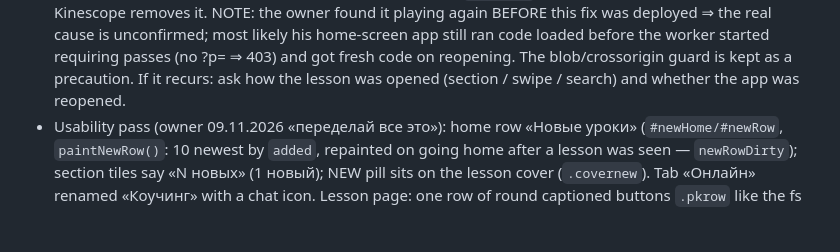
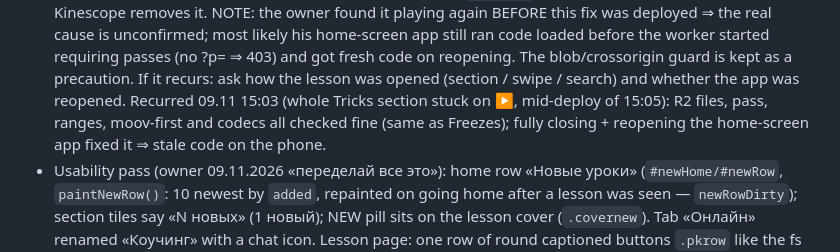
Before and after one commit to Fedosk1n/fedoskin-app, a Markdown page: CLAUDE.md, the part around the change. Drawn GitHub-style; blank space fills up the shorter version.

Commit message:
Notes: Tricks stuck on play was stale app code, fixed by reopening
Co-Authored-By: Claude Opus 5.5 <noreply@anthropic.com>
Claude-Session: https://claude.ai/code/session_01N4fo3PPLg1HrMZbcrDNtRY

```diff
--- a/CLAUDE.md
+++ b/CLAUDE.md
@@ -405,6 +405,8 @@
   again BEFORE this fix was deployed ⇒ the real cause is unconfirmed; most likely his home-screen app still ran code loaded
   before the worker started requiring passes (no ?p= ⇒ 403) and got fresh code on reopening. The blob/crossorigin guard is
   kept as a precaution. If it recurs: ask how the lesson was opened (section / swipe / search) and whether the app was reopened.
+  Recurred 09.11 15:03 (whole Tricks section stuck on ▶, mid-deploy of 15:05): R2 files, pass, ranges, moov-first and codecs
+  all checked fine (same as Freezes); fully closing + reopening the home-screen app fixed it ⇒ stale code on the phone.
 - Usability pass (owner 09.11.2026 «переделай все это»): home row «Новые уроки» (`#newHome/#newRow`, `paintNewRow()`:
   10 newest by `added`, repainted on going home after a lesson was seen — `newRowDirty`); section tiles say «N новых»
   (1 новый); NEW pill sits on the lesson cover (`.covernew`). Tab «Онлайн» renamed «Коучинг» with a chat icon. Lesson page:
```
